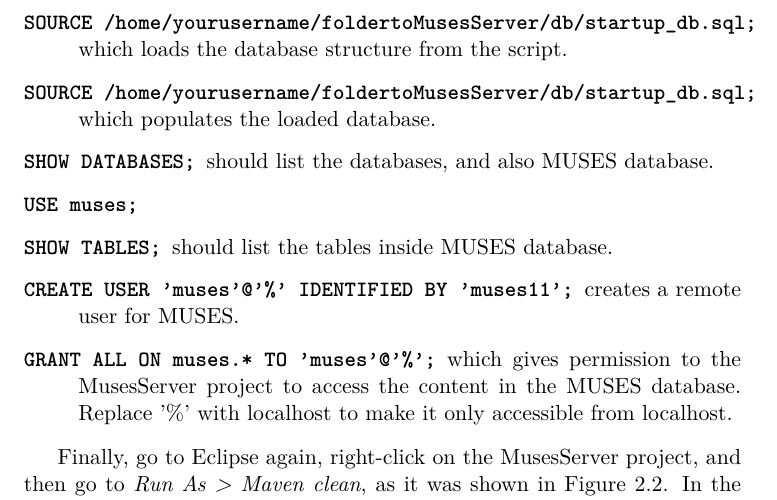
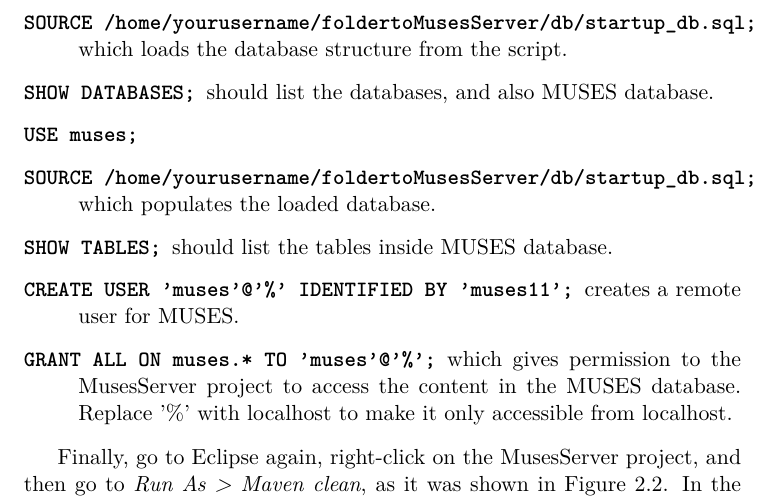
Before and after one commit to MusesProject/Muses-Developer-Guide, a LaTeX book (MUSESDevGuide.tex): part of page 15 of 25, cut so that both start at the same text. Compiled offline with pdfLaTeX.

Commit message:
Changing order in Mysql instructions

```diff
--- a/MUSESDevGuide.tex
+++ b/MUSESDevGuide.tex
@@ -246,9 +246,9 @@ The script for creating the MUSES server database is located at \texttt{MusesSer
   \item[\texttt{\$ sudo /etc/init.d/mysql start}]
   \item[\texttt{\$ mysql -u root -h localhost -p}] and then enter the chosen password.
   \item[\texttt{SOURCE /home/yourusername/foldertoMusesServer/db/startup\_db.sql;}] which loads the database structure from the script.
-  \item[\texttt{SOURCE /home/yourusername/foldertoMusesServer/db/startup\_db.sql;}] which populates the loaded database.
   \item[\texttt{SHOW DATABASES;}] should list the databases, and also MUSES database.
   \item[\texttt{USE muses;}]
+  \item[\texttt{SOURCE /home/yourusername/foldertoMusesServer/db/startup\_db.sql;}] which populates the loaded database.
   \item[\texttt{SHOW TABLES;}] should list the tables inside MUSES database.
   \item[\texttt{CREATE USER 'muses'@'\%' IDENTIFIED BY 'muses11';}] creates a remote user for MUSES.
   \item[\texttt{GRANT ALL ON muses.* TO 'muses'@'\%';}] which gives permission to the MusesServer project to access the content in the MUSES database. Replace '\%' with localhost to make it only accessible from localhost.
```
